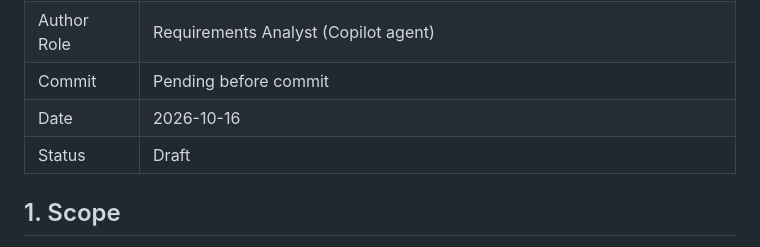
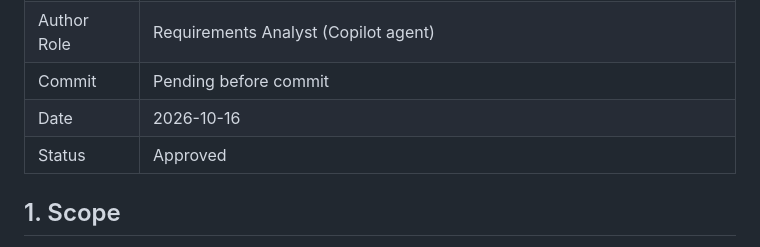
Before and after one commit to paggybansal/github-copilot-agentic-registration, a Markdown page: docs/01-requirements.md, the part around the change. Rendered like a GitHub page.

```diff
--- a/docs/01-requirements.md
+++ b/docs/01-requirements.md
@@ -8,7 +8,7 @@
 | Author Role | Requirements Analyst (Copilot agent) |
 | Commit | Pending before commit |
 | Date | 2026-10-16 |
-| Status | Draft |
+| Status | Approved |
 
 ## 1. Scope
 
```
Also changed, not shown: docs/06-verification.md (added, +168 -0 lines).
